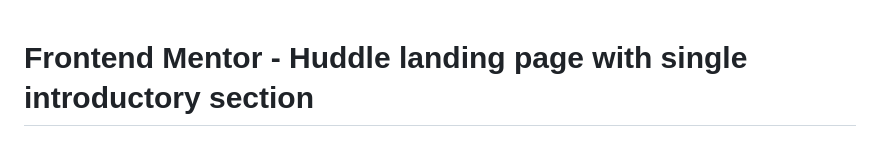
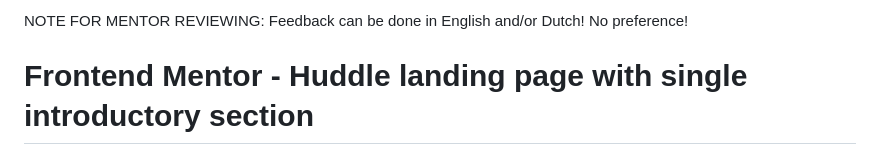
Before and after one commit to EvaJaMee/CSS_Advanced_Assignment, a Markdown page: README.md, the part around the change. Drawn GitHub-style.

Commit message:
Added comment to README
Comment about feedback language: can be either in Dutch or English. No preference.

```diff
--- a/README.md
+++ b/README.md
@@ -1,3 +1,6 @@
+NOTE FOR MENTOR REVIEWING: Feedback can be done in English and/or Dutch! No preference!
+
+
 # Frontend Mentor - Huddle landing page with single introductory section
 
 ![Design preview for the Huddle landing page with single introductory section](./design/desktop-preview.jpg)
```
